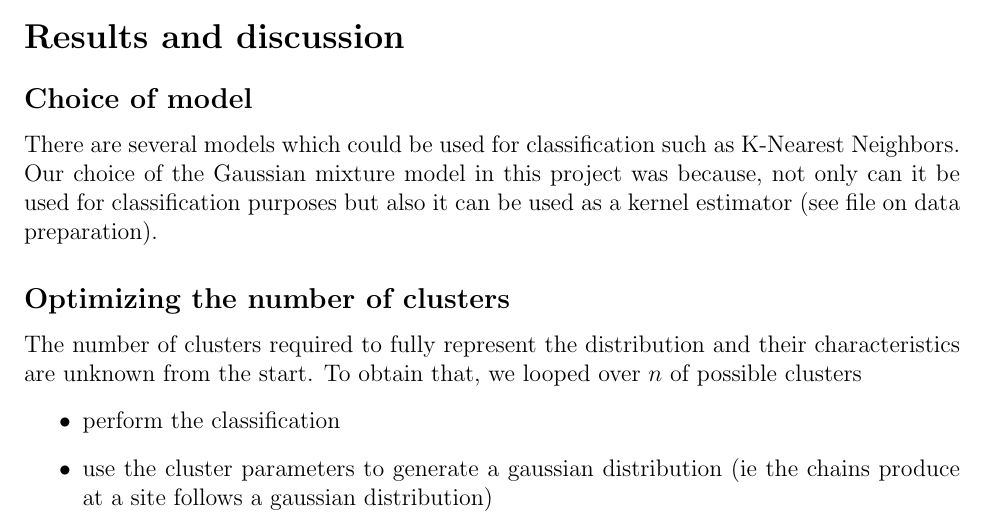
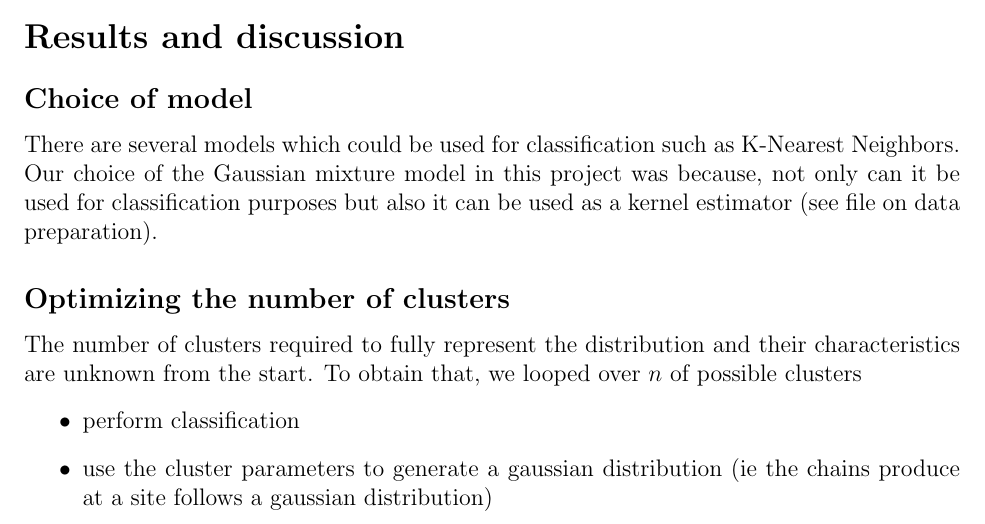
Before and after one commit to sknimo/Classification-of-polymer-chains, a LaTeX paper (reports/executive_summary.tex): part of page 2 of 4, cut so that both start at the same text. Compiled offline with pdfLaTeX.

Commit message:
modified summary

```diff
--- a/reports/executive_summary.tex
+++ b/reports/executive_summary.tex
@@ -46,7 +46,7 @@ There are several models which could be used for classification such as K-Neares
 \subsection*{Optimizing the number of clusters}
 The number of clusters required to fully represent the distribution and their characteristics are unknown from the start. To obtain that, we looped over $n$ of possible clusters
 \begin{itemize}
-	\item perform the classification
+	\item perform classification
 	\item use the cluster parameters to generate a gaussian distribution (ie the chains produce at a site follows a gaussian distribution)
 	\item calculate the difference between the area under the curve of the original distribution and the sum of the distribution from the clusters [plotted in figure 2]
 \end{itemize}
```
Also changed, not shown: reports/executive_summary.pdf (added), 4 other files.
